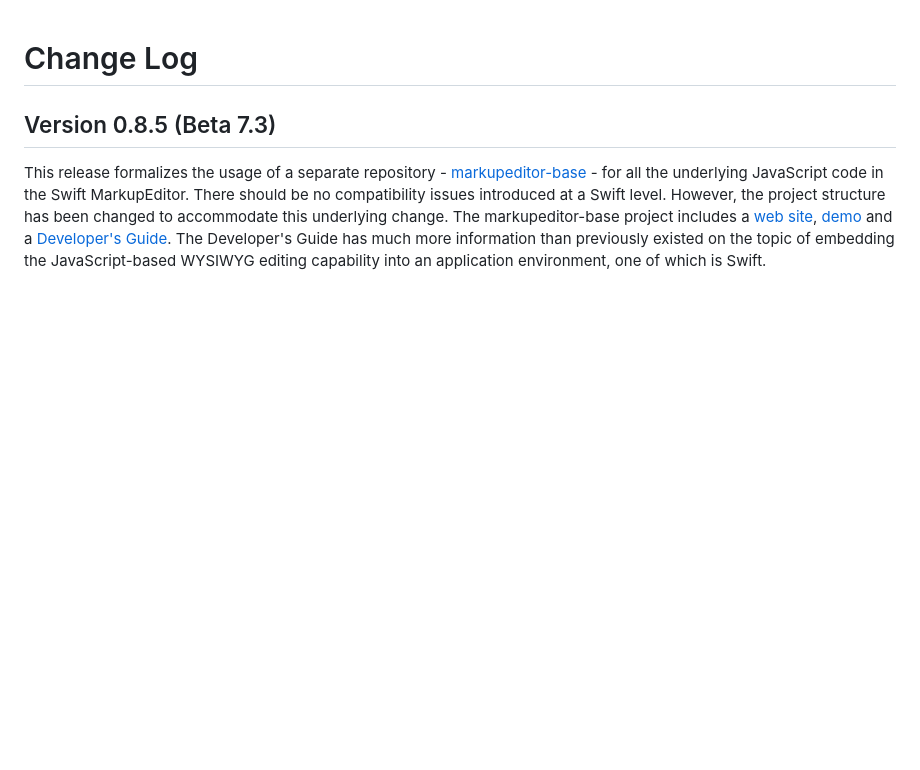
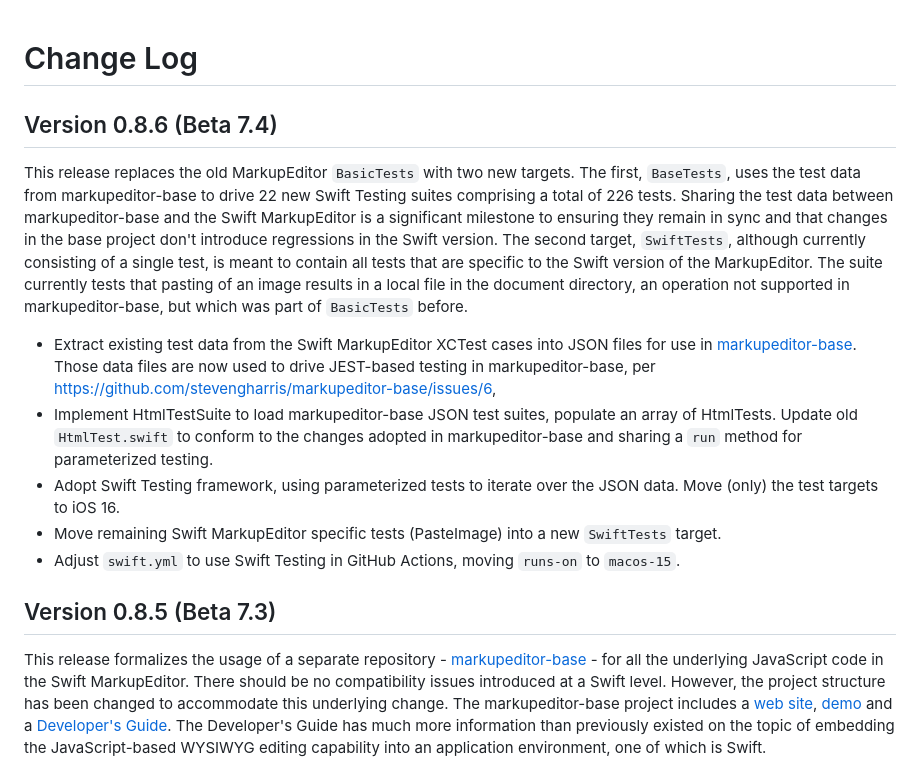
Before and after one commit to stevengharris/MarkupEditor, a Markdown page: CHANGELOG.md, the part around the change. Rendered like a GitHub page; blank space fills up the shorter version.

Commit message:
Update CHANGE.LOG

```diff
--- a/CHANGELOG.md
+++ b/CHANGELOG.md
@@ -1,4 +1,14 @@
 # Change Log
+
+## Version 0.8.6 (Beta 7.4)
+
+This release replaces the old MarkupEditor `BasicTests` with two new targets. The first, `BaseTests`, uses the test data from markupeditor-base to drive 22 new Swift Testing suites comprising a total of 226 tests. Sharing the test data between markupeditor-base and the Swift MarkupEditor is a significant milestone to ensuring they remain in sync and that changes in the base project don't introduce regressions in the Swift version. The second target, `SwiftTests`, although currently consisting of a single test, is meant to contain all tests that are specific to the Swift version of the MarkupEditor. The suite currently tests that pasting of an image results in a local file in the document directory, an operation not supported in markupeditor-base, but which was part of `BasicTests` before.
+
+* Extract existing test data from the Swift MarkupEditor XCTest cases into JSON files for use in [markupeditor-base](https://github.com/stevengharris/markupeditor-base). Those data files are now used to drive JEST-based testing in markupeditor-base, per https://github.com/stevengharris/markupeditor-base/issues/6,
+* Implement HtmlTestSuite to load markupeditor-base JSON test suites, populate an array of HtmlTests. Update old `HtmlTest.swift` to conform to the changes adopted in markupeditor-base and sharing a `run` method for parameterized testing.
+* Adopt Swift Testing framework, using parameterized tests to iterate over the JSON data. Move (only) the test targets to iOS 16.
+* Move remaining Swift MarkupEditor specific tests (PasteImage) into a new `SwiftTests` target.
+* Adjust `swift.yml` to use Swift Testing in GitHub Actions, moving `runs-on` to `macos-15`.
 
 ## Version 0.8.5 (Beta 7.3)
 
```
